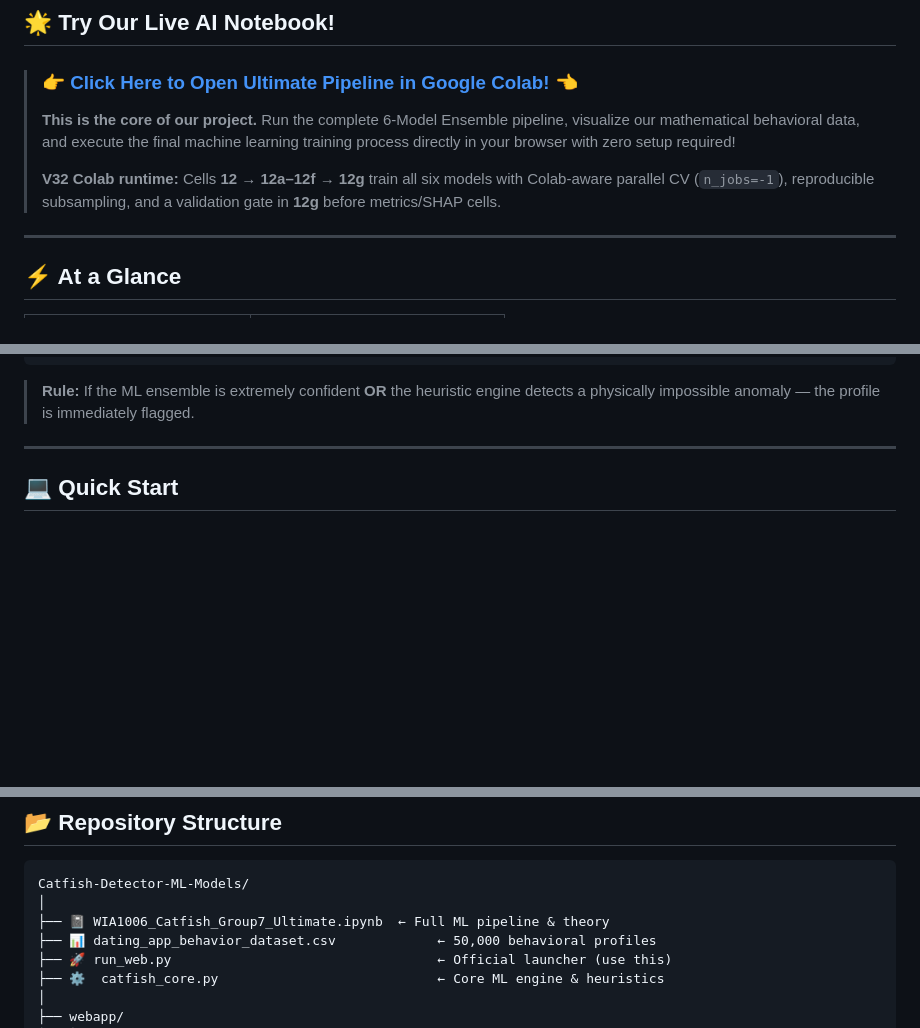
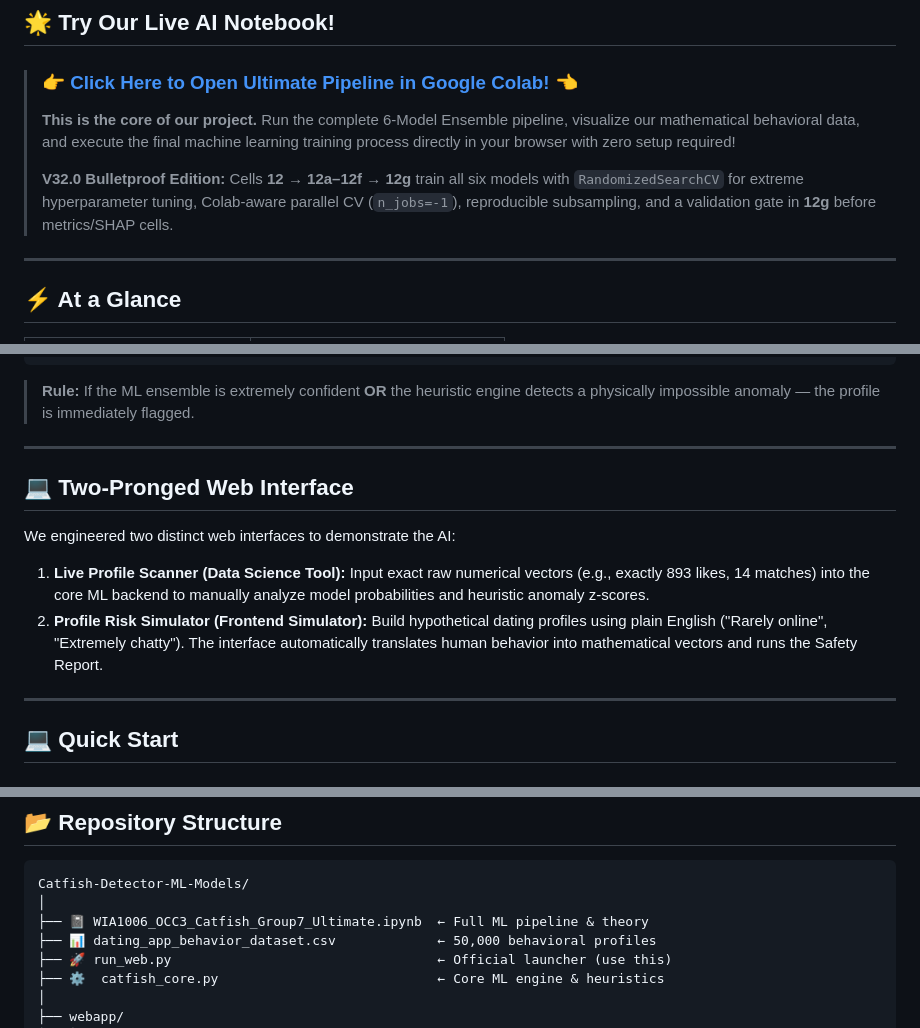
Before and after one commit to HowardWoon/Catfish-Detector-ML-Models, a Markdown page: README.md, 3 parts joined by grey strips. GitHub-like rendering; blank space fills up the shorter version.

Commit message:
docs: update README with V32.0 tuning details, web interface descriptions, and renamed notebook reference

````diff
--- a/README.md
+++ b/README.md
@@ -24,7 +24,7 @@
 > ### 👉 [Click Here to Open Ultimate Pipeline in Google Colab!](https://colab.research.google.com/drive/1QYRr0f40wjBKo33-7yQqD4CNZhrCc-6v) 👈
 > **This is the core of our project.** Run the complete 6-Model Ensemble pipeline, visualize our mathematical behavioral data, and execute the final machine learning training process directly in your browser with zero setup required!
 >
-> **V32 Colab runtime:** Cells **12 → 12a–12f → 12g** train all six models with Colab-aware parallel CV (`n_jobs=-1`), reproducible subsampling, and a validation gate in **12g** before metrics/SHAP cells.
+> **V32.0 Bulletproof Edition:** Cells **12 → 12a–12f → 12g** train all six models with `RandomizedSearchCV` for extreme hyperparameter tuning, Colab-aware parallel CV (`n_jobs=-1`), reproducible subsampling, and a validation gate in **12g** before metrics/SHAP cells.
 
 ---
 
@@ -158,6 +158,15 @@ Profile Input
 
 ---
 
+## 💻 Two-Pronged Web Interface
+
+We engineered two distinct web interfaces to demonstrate the AI:
+
+1. **Live Profile Scanner (Data Science Tool):** Input exact raw numerical vectors (e.g., exactly 893 likes, 14 matches) into the core ML backend to manually analyze model probabilities and heuristic anomaly z-scores.
+2. **Profile Risk Simulator (Frontend Simulator):** Build hypothetical dating profiles using plain English ("Rarely online", "Extremely chatty"). The interface automatically translates human behavior into mathematical vectors and runs the Safety Report.
+
+---
+
 ## 💻 Quick Start
 
 ### Prerequisites
@@ -192,7 +201,7 @@ python run_web.py
 ```
 Catfish-Detector-ML-Models/
 │
-├── 📓 WIA1006_Catfish_Group7_Ultimate.ipynb  ← Full ML pipeline & theory
+├── 📓 WIA1006_OCC3_Catfish_Group7_Ultimate.ipynb  ← Full ML pipeline & theory
 ├── 📊 dating_app_behavior_dataset.csv             ← 50,000 behavioral profiles
 ├── 🚀 run_web.py                                  ← Official launcher (use this)
 ├── ⚙️  catfish_core.py                            ← Core ML engine & heuristics
````
